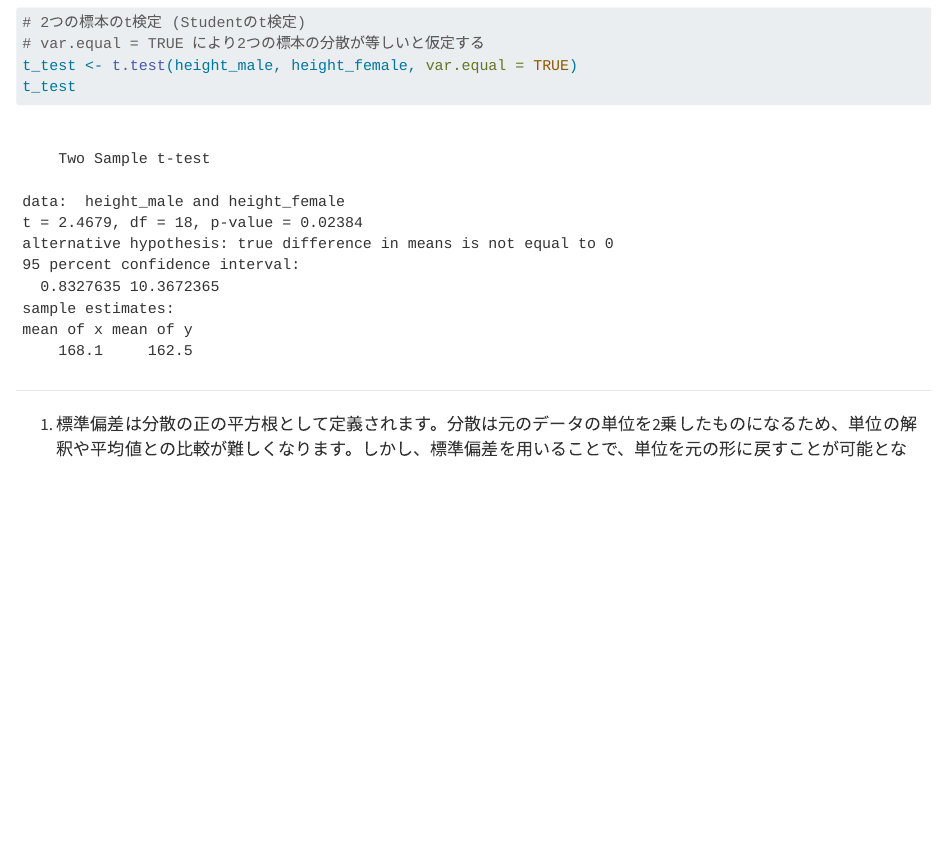
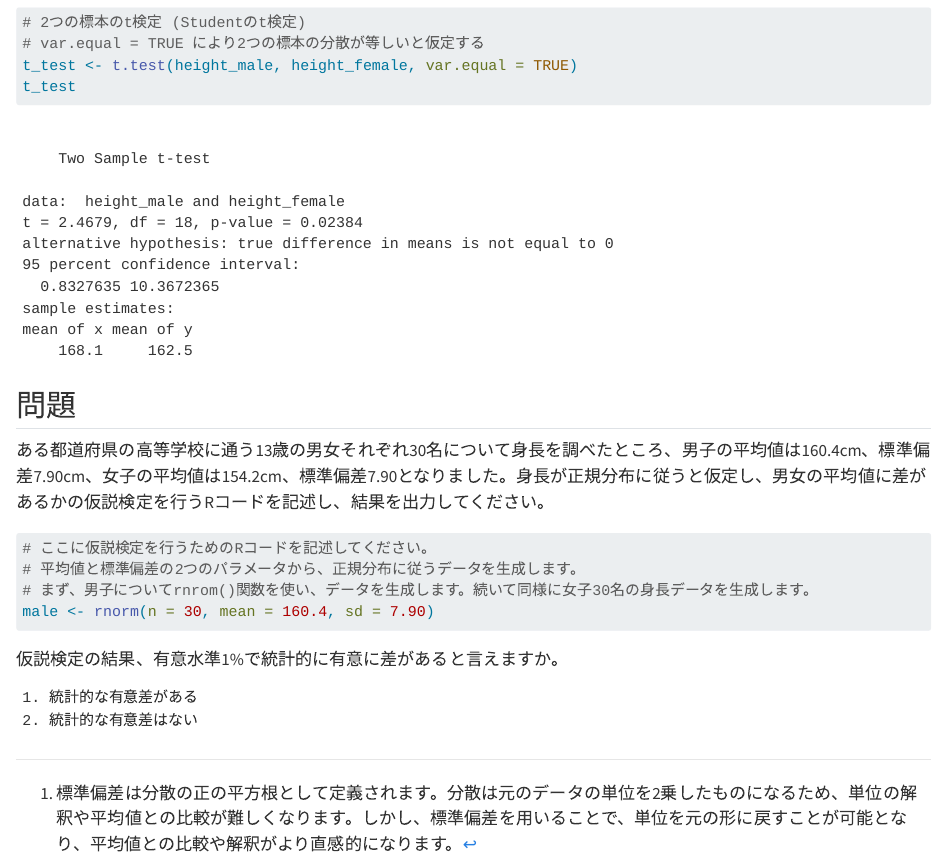
Before and after one commit to uribo/INNV1250, a Quarto document (week08/statistical_inference.qmd): the page in a window 1100 px wide, from 7500 px down. Rendered offline with R 4.5, knitr and Pandoc in place of Quarto, with nearby package versions.

Commit message:
[modify]問題を追加

````diff
--- a/week08/statistical_inference.qmd
+++ b/week08/statistical_inference.qmd
@@ -277,3 +277,22 @@ p_value <- 1 - pt(t_value, df = (n1 + n2)-2)
 t_test <- t.test(height_male, height_female, var.equal = TRUE)
 t_test
 ```
+
+## 問題
+
+ある都道府県の高等学校に通う13歳の男女それぞれ30名について身長を調べたところ、男子の平均値は160.4cm、標準偏差7.90cm、女子の平均値は154.2cm、標準偏差7.90となりました。身長が正規分布に従うと仮定し、男女の平均値に差があるかの仮説検定を行うRコードを記述し、結果を出力してください。
+
+```{r}
+# ここに仮説検定を行うためのRコードを記述してください。
+# 平均値と標準偏差の2つのパラメータから、正規分布に従うデータを生成します。
+# まず、男子についてrnrom()関数を使い、データを生成します。続いて同様に女子30名の身長データを生成します。
+male <- rnorm(n = 30, mean = 160.4, sd = 7.90)
+```
+
+
+仮説検定の結果、有意水準1%で統計的に有意に差があると言えますか。
+
+```
+1. 統計的な有意差がある
+2. 統計的な有意差はない
+```
````
Also changed, not shown: 1 other file.
